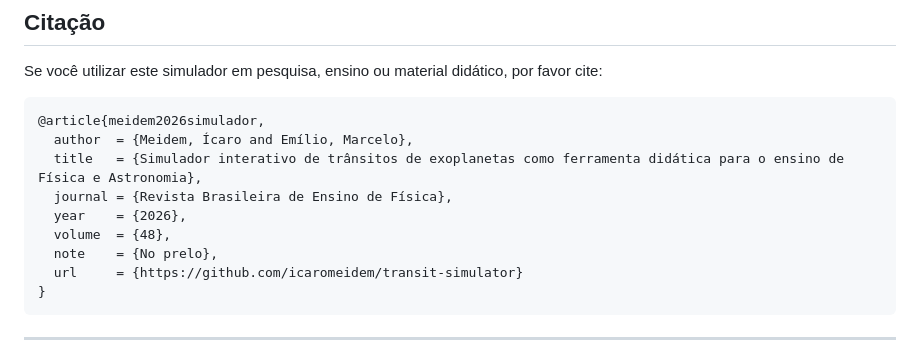
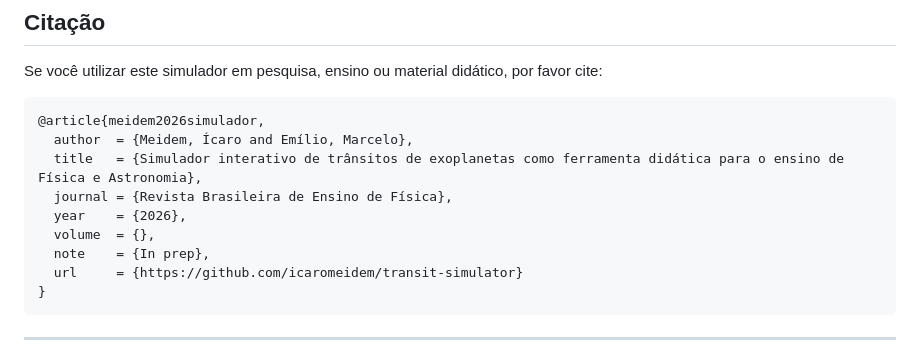
Before and after one commit to icaromeidem/transit-simulator, a Markdown page: README.md, the part around the change. Drawn GitHub-style.

Commit message:
Ajust readme

````diff
--- a/README.md
+++ b/README.md
@@ -98,8 +98,8 @@ Se você utilizar este simulador em pesquisa, ensino ou material didático, por
   title   = {Simulador interativo de trânsitos de exoplanetas como ferramenta didática para o ensino de Física e Astronomia},
   journal = {Revista Brasileira de Ensino de Física},
   year    = {2026},
-  volume  = {48},
-  note    = {No prelo},
+  volume  = {},
+  note    = {In prep},
   url     = {https://github.com/icaromeidem/transit-simulator}
 }
 ```
````
